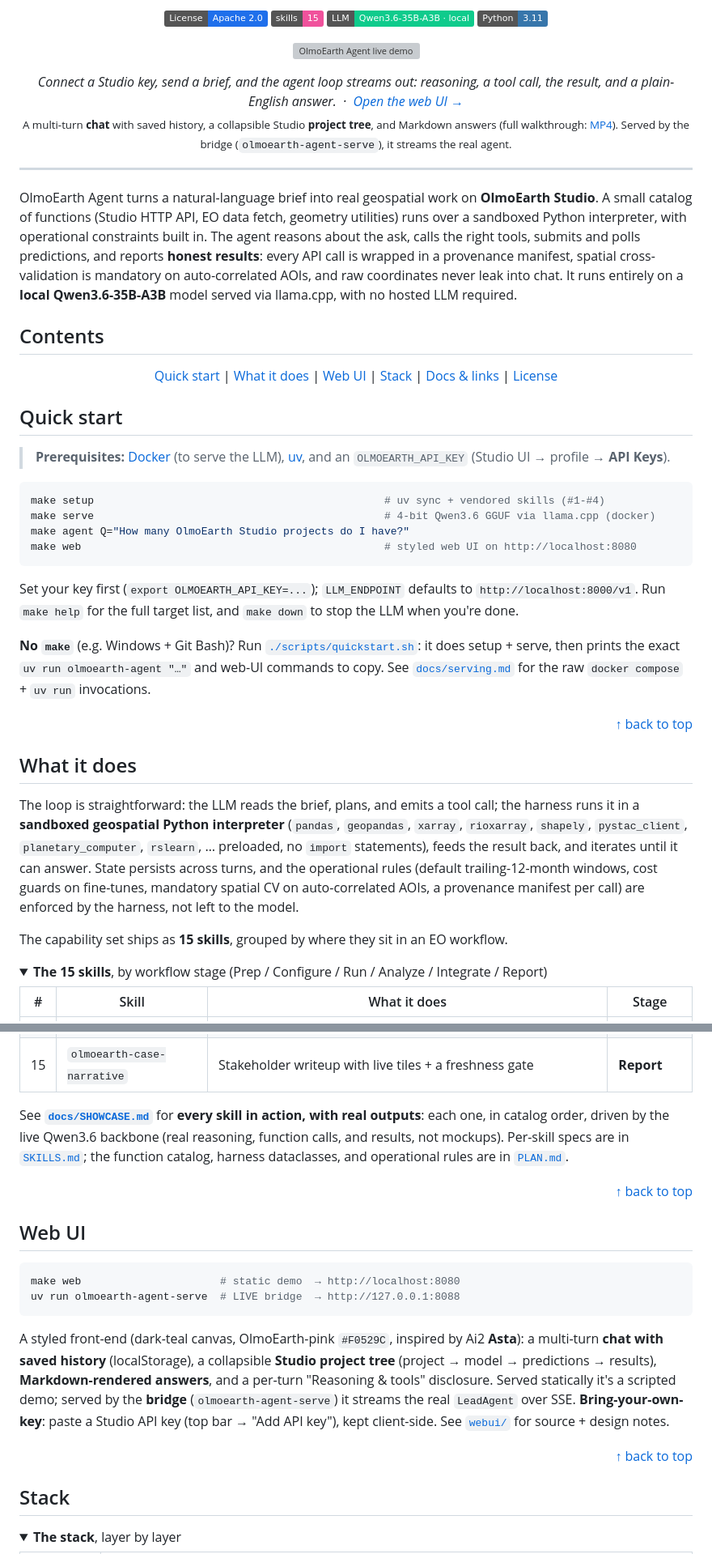
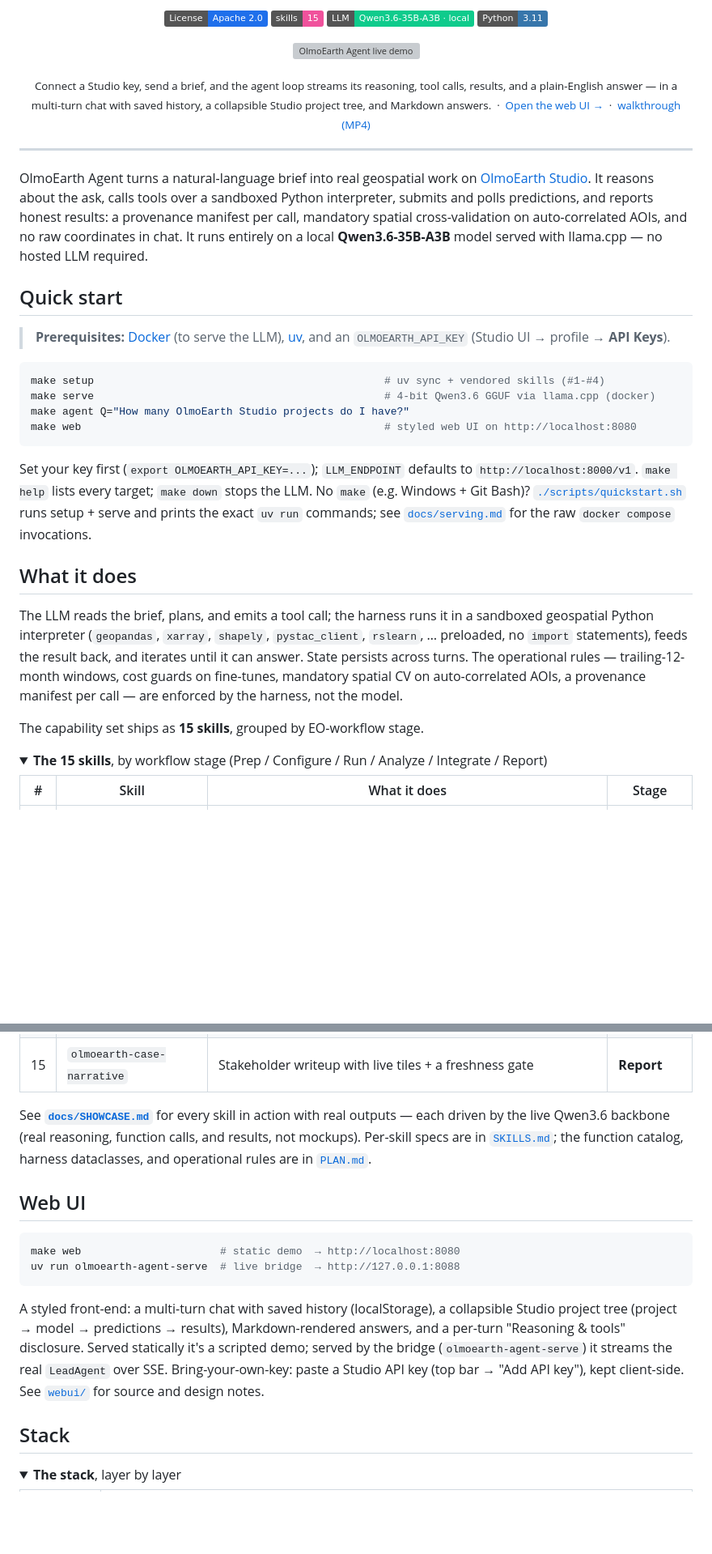
Before and after one commit to 2imi9/OlmoEarth-Agent, a Markdown page: README.md, 2 parts joined by grey strips. Shown at 81% size. Drawn GitHub-style; folded sections open; badges without logos; blank space fills up the shorter version; grey boxes are pictures that could not be loaded.

Commit message:
docs(readme): concise pass, aligned with olmoearth_pretrain style
Tighten prose; drop the Contents nav and the four back-to-top dividers; merge the stacked demo captions into one line. Badges, tables, links, and the demo are unchanged. 125 -> 106 lines.

Co-Authored-By: Claude Opus 4.8 <noreply@anthropic.com>

````diff
--- a/README.md
+++ b/README.md
@@ -17,20 +17,11 @@
 
 </div>
 
-<div align="center"><em>Connect a Studio key, send a brief, and the agent loop streams out: reasoning, a tool call, the result, and a plain-English answer. &nbsp;·&nbsp; <a href="webui/">Open the web UI →</a></em></div>
-
-<div align="center"><sub>A multi-turn <strong>chat</strong> with saved history, a collapsible Studio <strong>project tree</strong>, and Markdown answers (full walkthrough: <a href="webui/demo/olmoearth-agent-demo.mp4">MP4</a>). Served by the bridge (<code>olmoearth-agent-serve</code>), it streams the real agent.</sub></div>
+<div align="center"><sub>Connect a Studio key, send a brief, and the agent loop streams its reasoning, tool calls, results, and a plain-English answer — in a multi-turn chat with saved history, a collapsible Studio project tree, and Markdown answers. &nbsp;·&nbsp; <a href="webui/">Open the web UI →</a> &nbsp;·&nbsp; <a href="webui/demo/olmoearth-agent-demo.mp4">walkthrough (MP4)</a></sub></div>
 
 ---
 
-OlmoEarth Agent turns a natural-language brief into real geospatial work on **OlmoEarth Studio**. A small catalog of functions (Studio HTTP API, EO data fetch, geometry utilities) runs over a sandboxed Python interpreter, with operational constraints built in. The agent reasons about the ask, calls the right tools, submits and polls predictions, and reports **honest results**: every API call is wrapped in a provenance manifest, spatial cross-validation is mandatory on auto-correlated AOIs, and raw coordinates never leak into chat. It runs entirely on a **local Qwen3.6-35B-A3B** model served via llama.cpp, with no hosted LLM required.
-
-## Contents
-<div align="center">
-
- [Quick start](#quick-start) | [What it does](#what-it-does) | [Web UI](#web-ui) | [Stack](#stack) | [Docs & links](#docs--links) | [License](#license)
-
-</div>
+OlmoEarth Agent turns a natural-language brief into real geospatial work on [OlmoEarth Studio](https://allenai.org/blog/olmoearth). It reasons about the ask, calls tools over a sandboxed Python interpreter, submits and polls predictions, and reports honest results: a provenance manifest per call, mandatory spatial cross-validation on auto-correlated AOIs, and no raw coordinates in chat. It runs entirely on a local **Qwen3.6-35B-A3B** model served with llama.cpp — no hosted LLM required.
 
 ## Quick start
 
@@ -43,17 +34,13 @@ make agent Q="How many OlmoEarth Studio projects do I have?"
 make web                                                # styled web UI on http://localhost:8080
 ```
 
-Set your key first (`export OLMOEARTH_API_KEY=...`); `LLM_ENDPOINT` defaults to `http://localhost:8000/v1`. Run `make help` for the full target list, and `make down` to stop the LLM when you're done.
-
-**No `make`** (e.g. Windows + Git Bash)? Run [`./scripts/quickstart.sh`](scripts/quickstart.sh): it does setup + serve, then prints the exact `uv run olmoearth-agent "…"` and web-UI commands to copy. See [`docs/serving.md`](docs/serving.md) for the raw `docker compose` + `uv run` invocations.
-
-<div align="right"><a href="#contents">↑ back to top</a></div>
+Set your key first (`export OLMOEARTH_API_KEY=...`); `LLM_ENDPOINT` defaults to `http://localhost:8000/v1`. `make help` lists every target; `make down` stops the LLM. No `make` (e.g. Windows + Git Bash)? [`./scripts/quickstart.sh`](scripts/quickstart.sh) runs setup + serve and prints the exact `uv run` commands; see [`docs/serving.md`](docs/serving.md) for the raw `docker compose` invocations.
 
 ## What it does
 
-The loop is straightforward: the LLM reads the brief, plans, and emits a tool call; the harness runs it in a **sandboxed geospatial Python interpreter** (`pandas`, `geopandas`, `xarray`, `rioxarray`, `shapely`, `pystac_client`, `planetary_computer`, `rslearn`, … preloaded, no `import` statements), feeds the result back, and iterates until it can answer. State persists across turns, and the operational rules (default trailing-12-month windows, cost guards on fine-tunes, mandatory spatial CV on auto-correlated AOIs, a provenance manifest per call) are enforced by the harness, not left to the model.
+The LLM reads the brief, plans, and emits a tool call; the harness runs it in a sandboxed geospatial Python interpreter (`geopandas`, `xarray`, `shapely`, `pystac_client`, `rslearn`, … preloaded, no `import` statements), feeds the result back, and iterates until it can answer. State persists across turns. The operational rules — trailing-12-month windows, cost guards on fine-tunes, mandatory spatial CV on auto-correlated AOIs, a provenance manifest per call — are enforced by the harness, not the model.
 
-The capability set ships as **15 skills**, grouped by where they sit in an EO workflow.
+The capability set ships as **15 skills**, grouped by EO-workflow stage.
 
 <details>
 <summary><strong>The 15 skills</strong>, by workflow stage (Prep / Configure / Run / Analyze / Integrate / Report)</summary>
@@ -78,20 +65,16 @@ The capability set ships as **15 skills**, grouped by where they sit in an EO wo
 
 </details>
 
-See [**`docs/SHOWCASE.md`**](docs/SHOWCASE.md) for **every skill in action, with real outputs**: each one, in catalog order, driven by the live Qwen3.6 backbone (real reasoning, function calls, and results, not mockups). Per-skill specs are in [`SKILLS.md`](SKILLS.md); the function catalog, harness dataclasses, and operational rules are in [`PLAN.md`](PLAN.md).
-
-<div align="right"><a href="#contents">↑ back to top</a></div>
+See [**`docs/SHOWCASE.md`**](docs/SHOWCASE.md) for every skill in action with real outputs — each driven by the live Qwen3.6 backbone (real reasoning, function calls, and results, not mockups). Per-skill specs are in [`SKILLS.md`](SKILLS.md); the function catalog, harness dataclasses, and operational rules are in [`PLAN.md`](PLAN.md).
 
 ## Web UI
 
 ```bash
 make web                      # static demo  → http://localhost:8080
-uv run olmoearth-agent-serve  # LIVE bridge  → http://127.0.0.1:8088
+uv run olmoearth-agent-serve  # live bridge  → http://127.0.0.1:8088
 ```
 
-A styled front-end (dark-teal canvas, OlmoEarth-pink `#F0529C`, inspired by Ai2 **Asta**): a multi-turn **chat with saved history** (localStorage), a collapsible **Studio project tree** (project → model → predictions → results), **Markdown-rendered answers**, and a per-turn "Reasoning & tools" disclosure. Served statically it's a scripted demo; served by the **bridge** (`olmoearth-agent-serve`) it streams the real `LeadAgent` over SSE. **Bring-your-own-key**: paste a Studio API key (top bar → "Add API key"), kept client-side. See [`webui/`](webui/) for source + design notes.
-
-<div align="right"><a href="#contents">↑ back to top</a></div>
+A styled front-end: a multi-turn chat with saved history (localStorage), a collapsible Studio project tree (project → model → predictions → results), Markdown-rendered answers, and a per-turn "Reasoning & tools" disclosure. Served statically it's a scripted demo; served by the bridge (`olmoearth-agent-serve`) it streams the real `LeadAgent` over SSE. Bring-your-own-key: paste a Studio API key (top bar → "Add API key"), kept client-side. See [`webui/`](webui/) for source and design notes.
 
 ## Stack
 
````
Also changed, not shown: other parts of README.md (+1 -3 lines).
